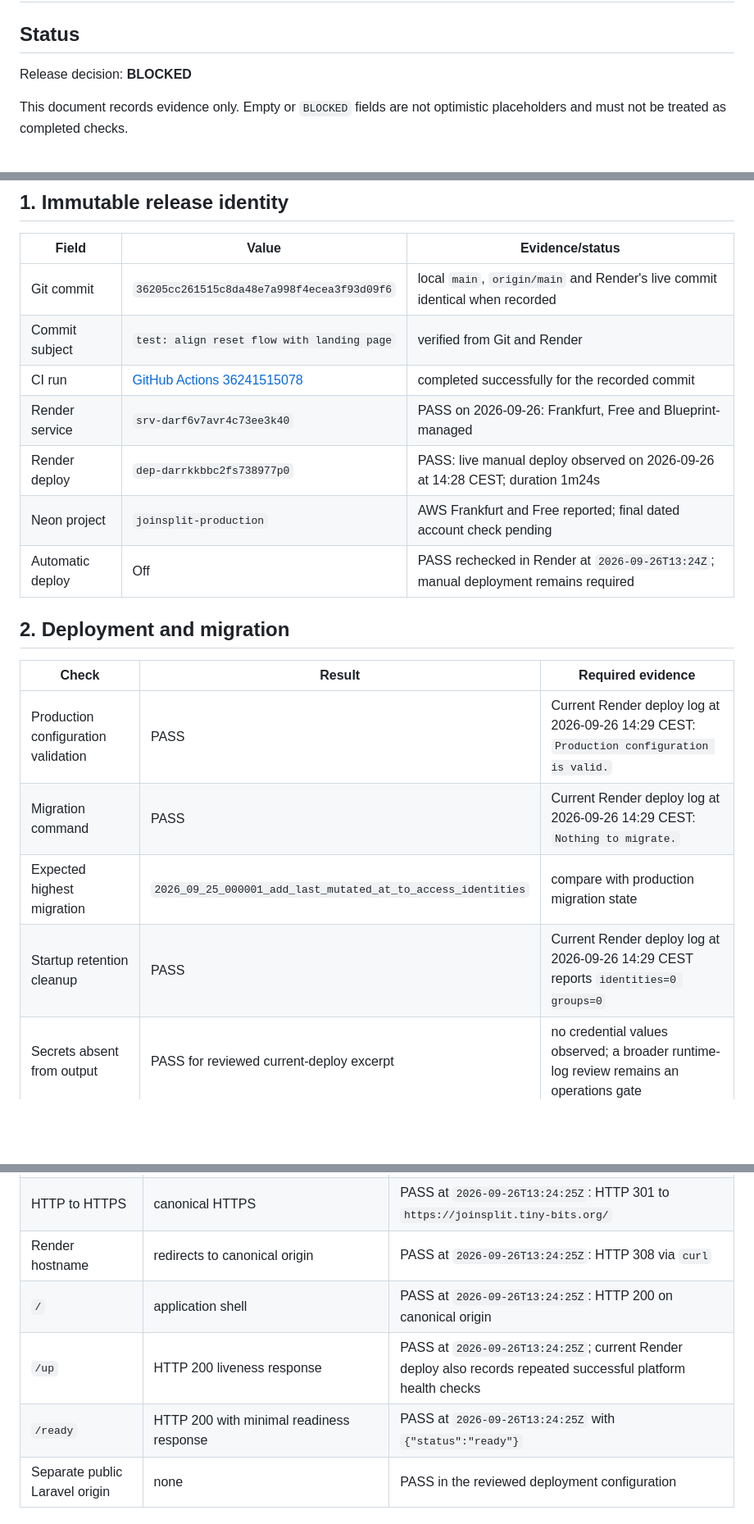
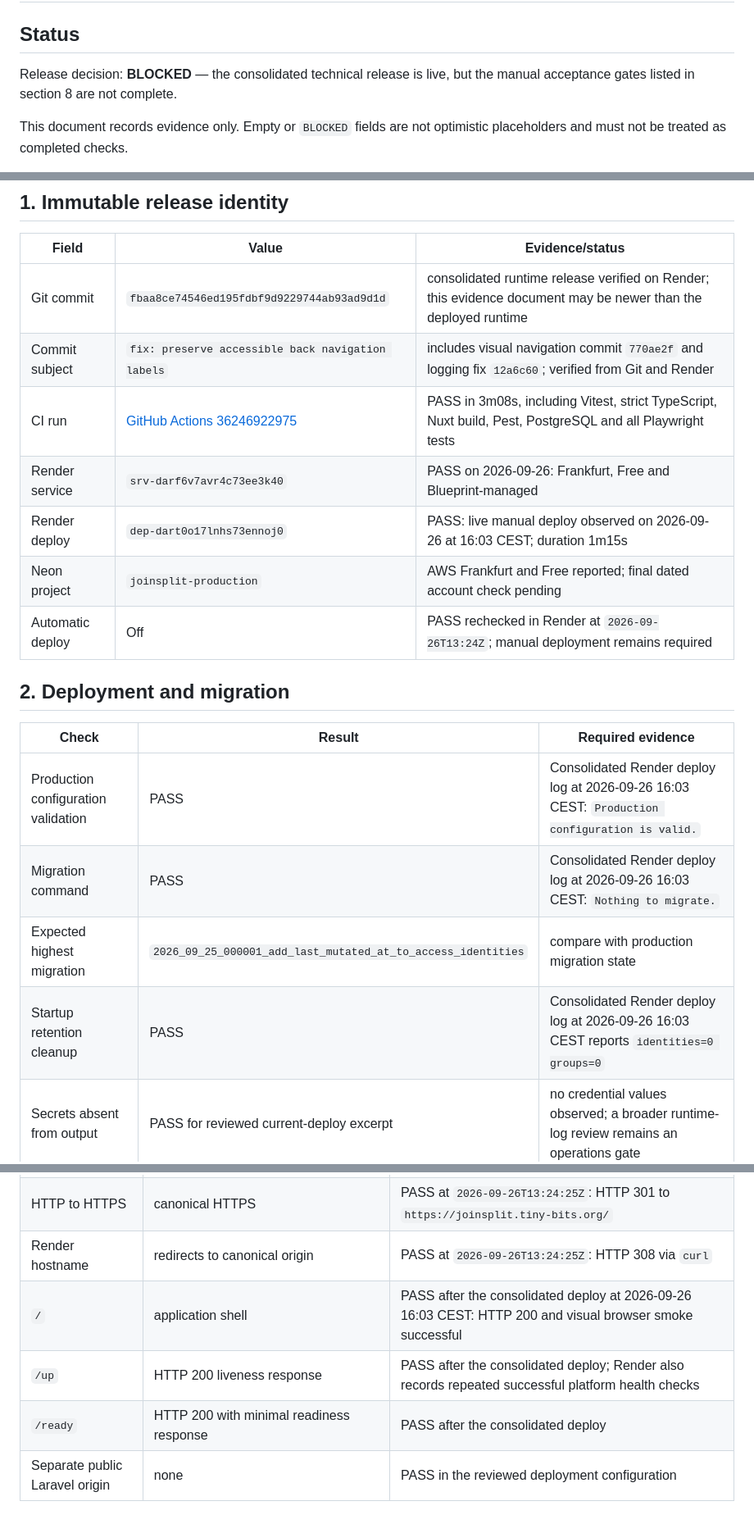
Before and after one commit to WolfgangSiegert/JoinSplit, a Markdown page: docs/engineering/m4-release-evidence.md, 3 parts joined by grey strips. Shown at 82% size. Rendered like a GitHub page; blank space fills up the shorter version.

Commit message:
docs: record consolidated M4 release evidence

```diff
--- a/docs/engineering/m4-release-evidence.md
+++ b/docs/engineering/m4-release-evidence.md
@@ -2,7 +2,8 @@
 
 ## Status
 
-Release decision: **BLOCKED**
+Release decision: **BLOCKED** — the consolidated technical release is live,
+but the manual acceptance gates listed in section 8 are not complete.
 
 This document records evidence only. Empty or `BLOCKED` fields are not
 optimistic placeholders and must not be treated as completed checks.
@@ -26,11 +27,11 @@ yet verified
 
 | Field | Value | Evidence/status |
 | --- | --- | --- |
-| Git commit | `36205cc261515c8da48e7a998f4ecea3f93d09f6` | local `main`, `origin/main` and Render's live commit identical when recorded |
-| Commit subject | `test: align reset flow with landing page` | verified from Git and Render |
-| CI run | [GitHub Actions 36241515078](https://github.com/WolfgangSiegert/JoinSplit/actions/runs/36241515078) | completed successfully for the recorded commit |
+| Git commit | `fbaa8ce74546ed195fdbf9d9229744ab93ad9d1d` | consolidated runtime release verified on Render; this evidence document may be newer than the deployed runtime |
+| Commit subject | `fix: preserve accessible back navigation labels` | includes visual navigation commit `770ae2f` and logging fix `12a6c60`; verified from Git and Render |
+| CI run | [GitHub Actions 36246922975](https://github.com/WolfgangSiegert/JoinSplit/actions/runs/36246922975) | PASS in 3m08s, including Vitest, strict TypeScript, Nuxt build, Pest, PostgreSQL and all Playwright tests |
 | Render service | `srv-darf6v7avr4c73ee3k40` | PASS on 2026-09-26: Frankfurt, Free and Blueprint-managed |
-| Render deploy | `dep-darrkkbbc2fs738977p0` | PASS: live manual deploy observed on 2026-09-26 at 14:28 CEST; duration 1m24s |
+| Render deploy | `dep-dart0o17lnhs73ennoj0` | PASS: live manual deploy observed on 2026-09-26 at 16:03 CEST; duration 1m15s |
 | Neon project | `joinsplit-production` | AWS Frankfurt and Free reported; final dated account check pending |
 | Automatic deploy | Off | PASS rechecked in Render at `2026-09-26T13:24Z`; manual deployment remains required |
 
@@ -38,10 +39,10 @@ yet verified
 
 | Check | Result | Required evidence |
 | --- | --- | --- |
-| Production configuration validation | PASS | Current Render deploy log at 2026-09-26 14:29 CEST: `Production configuration is valid.` |
-| Migration command | PASS | Current Render deploy log at 2026-09-26 14:29 CEST: `Nothing to migrate.` |
+| Production configuration validation | PASS | Consolidated Render deploy log at 2026-09-26 16:03 CEST: `Production configuration is valid.` |
+| Migration command | PASS | Consolidated Render deploy log at 2026-09-26 16:03 CEST: `Nothing to migrate.` |
 | Expected highest migration | `2026_09_25_000001_add_last_mutated_at_to_access_identities` | compare with production migration state |
-| Startup retention cleanup | PASS | Current Render deploy log at 2026-09-26 14:29 CEST reports `identities=0 groups=0` |
+| Startup retention cleanup | PASS | Consolidated Render deploy log at 2026-09-26 16:03 CEST reports `identities=0 groups=0` |
 | Secrets absent from output | PASS for reviewed current-deploy excerpt | no credential values observed; a broader runtime-log review remains an operations gate |
 | Destructive commands absent | PASS for reviewed current deploy | no test seeder, `migrate:fresh` or rollback observed |
 
@@ -58,9 +59,9 @@ scheduler.
 | TLS certificate | valid hostname and trusted chain | PASS at `2026-09-26T13:24:25Z` through successful canonical HTTPS requests |
 | HTTP to HTTPS | canonical HTTPS | PASS at `2026-09-26T13:24:25Z`: HTTP 301 to `https://joinsplit.tiny-bits.org/` |
 | Render hostname | redirects to canonical origin | PASS at `2026-09-26T13:24:25Z`: HTTP 308 via `curl` |
-| `/` | application shell | PASS at `2026-09-26T13:24:25Z`: HTTP 200 on canonical origin |
-| `/up` | HTTP 200 liveness response | PASS at `2026-09-26T13:24:25Z`; current Render deploy also records repeated successful platform health checks |
-| `/ready` | HTTP 200 with minimal readiness response | PASS at `2026-09-26T13:24:25Z` with `{"status":"ready"}` |
+| `/` | application shell | PASS after the consolidated deploy at 2026-09-26 16:03 CEST: HTTP 200 and visual browser smoke successful |
+| `/up` | HTTP 200 liveness response | PASS after the consolidated deploy; Render also records repeated successful platform health checks |
+| `/ready` | HTTP 200 with minimal readiness response | PASS after the consolidated deploy |
 | Separate public Laravel origin | none | PASS in the reviewed deployment configuration |
 
 ## 4. Bounded production smoke
```
Also changed, not shown: other parts of docs/engineering/m4-release-evidence.md (+4 -4 lines).
